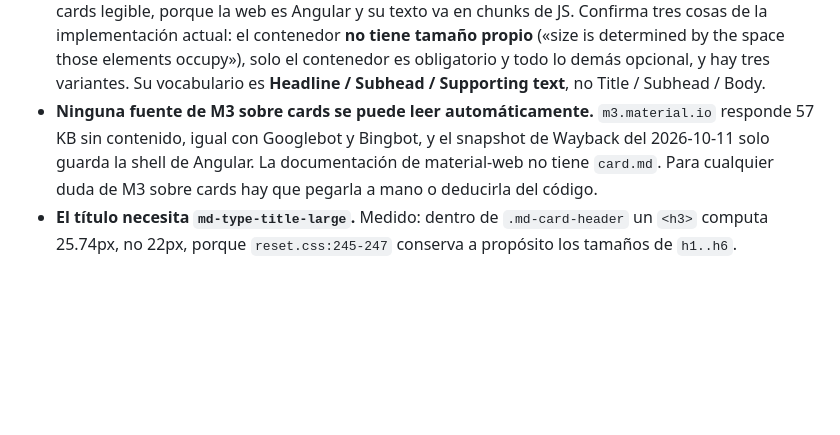
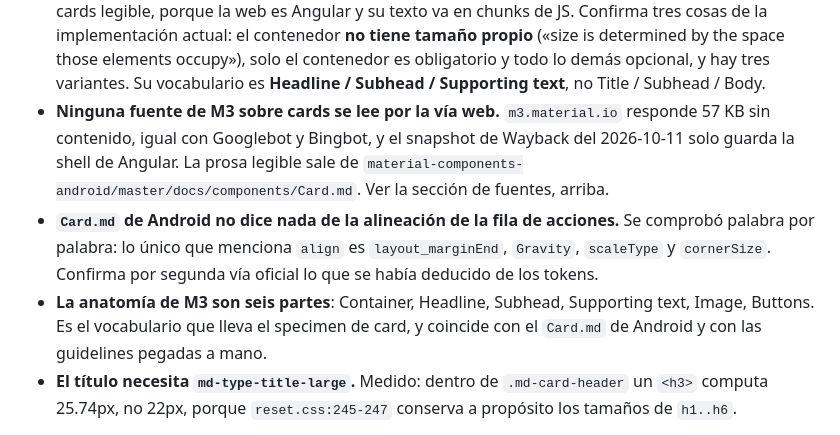
Before and after one commit to mangoappco/rdm-next-new, a Markdown page: CONTEXT.md, the part around one of its changes. Rendered like a GitHub page; blank space fills up the shorter version.

```diff
--- a/CONTEXT.md
+++ b/CONTEXT.md
@@ -52,7 +52,9 @@ La hoja está hecha y verificada; **la vista tiene un solo par**, el de Clase ba
 - **Disabled tiene dos vías**: `:disabled` solo llega si la card es un `<button>`; para un `<article>` hay que usar `.md-disabled` de `4-utilities`.
 - **La alineación de `.md-card-actions` es `flex-end`, y es decisión nuestra.** M3 no publica ningún token de alineación de acciones —sus tres ficheros de card dan seis tokens y ninguno es de eso—, y `labs/gb/components/card/card.scss` no tiene selector de acciones: la card de M3 es un contenedor con un `<slot>`. La prosa de `m3.material.io/components/cards/guidelines` revisada tampoco da valor por defecto: su sección «Actions» no menciona alineación, y la única frase sobre ella está bajo «Adaptive design» —«cards and their elements can align left, right, or center as the layout scales»—, que es permiso para variar por breakpoint. El único dato comparable leído es `dialog/internal/_dialog.scss`: `.actions { justify-content: flex-end }`.
 - **La prosa de las guidelines de card sí se pudo leer**, pegada a mano: es la única fuente de M3 sobre cards legible, porque la web es Angular y su texto va en chunks de JS. Confirma tres cosas de la implementación actual: el contenedor **no tiene tamaño propio** («size is determined by the space those elements occupy»), solo el contenedor es obligatorio y todo lo demás opcional, y hay tres variantes. Su vocabulario es **Headline / Subhead / Supporting text**, no Title / Subhead / Body.
-- **Ninguna fuente de M3 sobre cards se puede leer automáticamente.** `m3.material.io` responde 57 KB sin contenido, igual con Googlebot y Bingbot, y el snapshot de Wayback del 2026-10-11 solo guarda la shell de Angular. La documentación de material-web no tiene `card.md`. Para cualquier duda de M3 sobre cards hay que pegarla a mano o deducirla del código.
+- **Ninguna fuente de M3 sobre cards se lee por la vía web.** `m3.material.io` responde 57 KB sin contenido, igual con Googlebot y Bingbot, y el snapshot de Wayback del 2026-10-11 solo guarda la shell de Angular. La prosa legible sale de `material-components-android/master/docs/components/Card.md`. Ver la sección de fuentes, arriba.
+- **`Card.md` de Android no dice nada de la alineación de la fila de acciones.** Se comprobó palabra por palabra: lo único que menciona `align` es `layout_marginEnd`, `Gravity`, `scaleType` y `cornerSize`. Confirma por segunda vía oficial lo que se había deducido de los tokens.
+- **La anatomía de M3 son seis partes**: Container, Headline, Subhead, Supporting text, Image, Buttons. Es el vocabulario que lleva el specimen de card, y coincide con el `Card.md` de Android y con las guidelines pegadas a mano.
 - **El título necesita `md-type-title-large`.** Medido: dentro de `.md-card-header` un `<h3>` computa 25.74px, no 22px, porque `reset.css:245-247` conserva a propósito los tamaños de `h1..h6`.
 
 Decidido para la vista y aún no escrito: el par de Color **no se hace** hasta que existan las otras dos variantes; el del título lleva pareja propia; el de disabled se hace con el autor en el momento.
```
Also changed, not shown: other parts of CONTEXT.md (+36 -0 lines), 1 other file.
